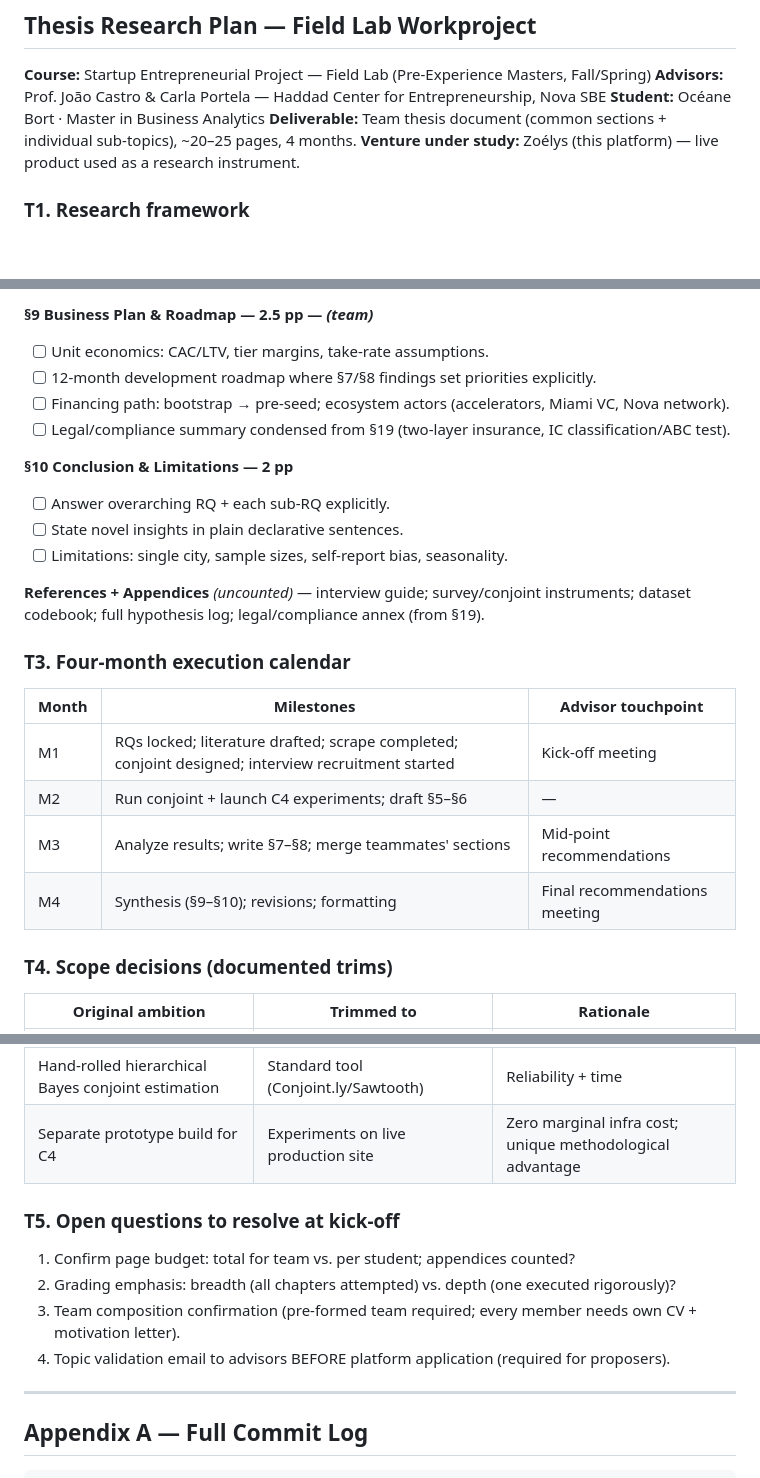
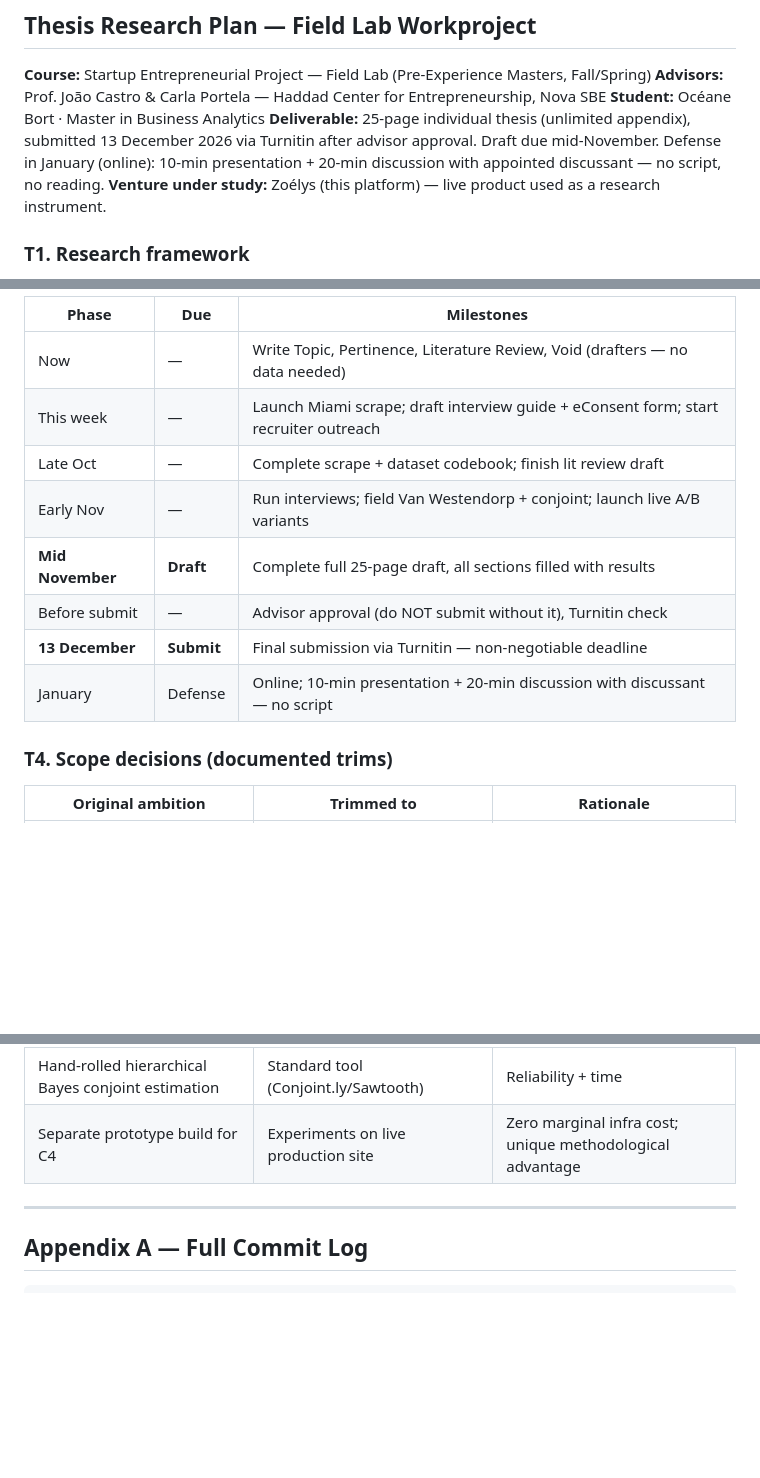
Before and after one commit to ocebort/zoelys, a Markdown page: README.md, 3 parts joined by grey strips. Rendered like a GitHub page; blank space fills up the shorter version.

```diff
--- a/README.md
+++ b/README.md
@@ -570,7 +570,7 @@ Client personal data (name, address, phone, pet health) triggers privacy obligat
 **Course:** Startup Entrepreneurial Project — Field Lab (Pre-Experience Masters, Fall/Spring)
 **Advisors:** Prof. João Castro & Carla Portela — Haddad Center for Entrepreneurship, Nova SBE
 **Student:** Océane Bort · Master in Business Analytics
-**Deliverable:** Team thesis document (common sections + individual sub-topics), ~20–25 pages, 4 months.
+**Deliverable:** 25-page individual thesis (unlimited appendix), submitted 13 December 2026 via Turnitin after advisor approval. Draft due mid-November. Defense in January (online): 10-min presentation + 20-min discussion with appointed discussant — no script, no reading.
 **Venture under study:** Zoélys (this platform) — live product used as a research instrument.
 
 ### T1. Research framework
@@ -653,24 +627,13 @@ Client personal data (name, address, phone, pet health) triggers privacy obligat
-**§9 Business Plan & Roadmap — 2.5 pp — *(team)***
-- [ ] Unit economics: CAC/LTV, tier margins, take-rate assumptions.
-- [ ] 12-month development roadmap where §7/§8 findings set priorities explicitly.
-- [ ] Financing path: bootstrap → pre-seed; ecosystem actors (accelerators, Miami VC, Nova network).
-- [ ] Legal/compliance summary condensed from §19 (two-layer insurance, IC classification/ABC test).
-
-**§10 Conclusion & Limitations — 2 pp**
-- [ ] Answer overarching RQ + each sub-RQ explicitly.
-- [ ] State novel insights in plain declarative sentences.
-- [ ] Limitations: single city, sample sizes, self-report bias, seasonality.
-
-**References + Appendices** *(uncounted)* — interview guide; survey/conjoint instruments; dataset codebook; full hypothesis log; legal/compliance annex (from §19).
-
-### T3. Four-month execution calendar
-
-| Month | Milestones | Advisor touchpoint |
+| Phase | Due | Milestones |
 |---|---|---|
-| M1 | RQs locked; literature drafted; scrape completed; conjoint designed; interview recruitment started | Kick-off meeting |
-| M2 | Run conjoint + launch C4 experiments; draft §5–§6 | — |
-| M3 | Analyze results; write §7–§8; merge teammates' sections | Mid-point recommendations |
-| M4 | Synthesis (§9–§10); revisions; formatting | Final recommendations meeting |
+| Now | — | Write Topic, Pertinence, Literature Review, Void (drafters — no data needed) |
+| This week | — | Launch Miami scrape; draft interview guide + eConsent form; start recruiter outreach |
+| Late Oct | — | Complete scrape + dataset codebook; finish lit review draft |
+| Early Nov | — | Run interviews; field Van Westendorp + conjoint; launch live A/B variants |
+| **Mid November** | **Draft** | Complete full 25-page draft, all sections filled with results |
+| Before submit | — | Advisor approval (do NOT submit without it), Turnitin check |
+| **13 December** | **Submit** | Final submission via Turnitin — non-negotiable deadline |
+| January | Defense | Online; 10-min presentation + 20-min discussion with discussant — no script |
 
 ### T4. Scope decisions (documented trims)
 
@@ -680,13 +643,6 @@ Client personal data (name, address, phone, pet health) triggers privacy obligat
 | Full scale development (EFA+CFA, n≥200) | Candidate dimensions from interviews + PSM | Scale validation is a journal-scale task |
 | Hand-rolled hierarchical Bayes conjoint estimation | Standard tool (Conjoint.ly/Sawtooth) | Reliability + time |
 | Separate prototype build for C4 | Experiments on live production site | Zero marginal infra cost; unique methodological advantage |
-
-### T5. Open questions to resolve at kick-off
-
-1. Confirm page budget: total for team vs. per student; appendices counted?
-2. Grading emphasis: breadth (all chapters attempted) vs. depth (one executed rigorously)?
-3. Team composition confirmation (pre-formed team required; every member needs own CV + motivation letter).
-4. Topic validation email to advisors BEFORE platform application (required for proposers).
 
 ---
 
```
Also changed, not shown: other parts of README.md (+20 -46 lines), docs/thesis-draft.md (added, +249 -0 lines).
